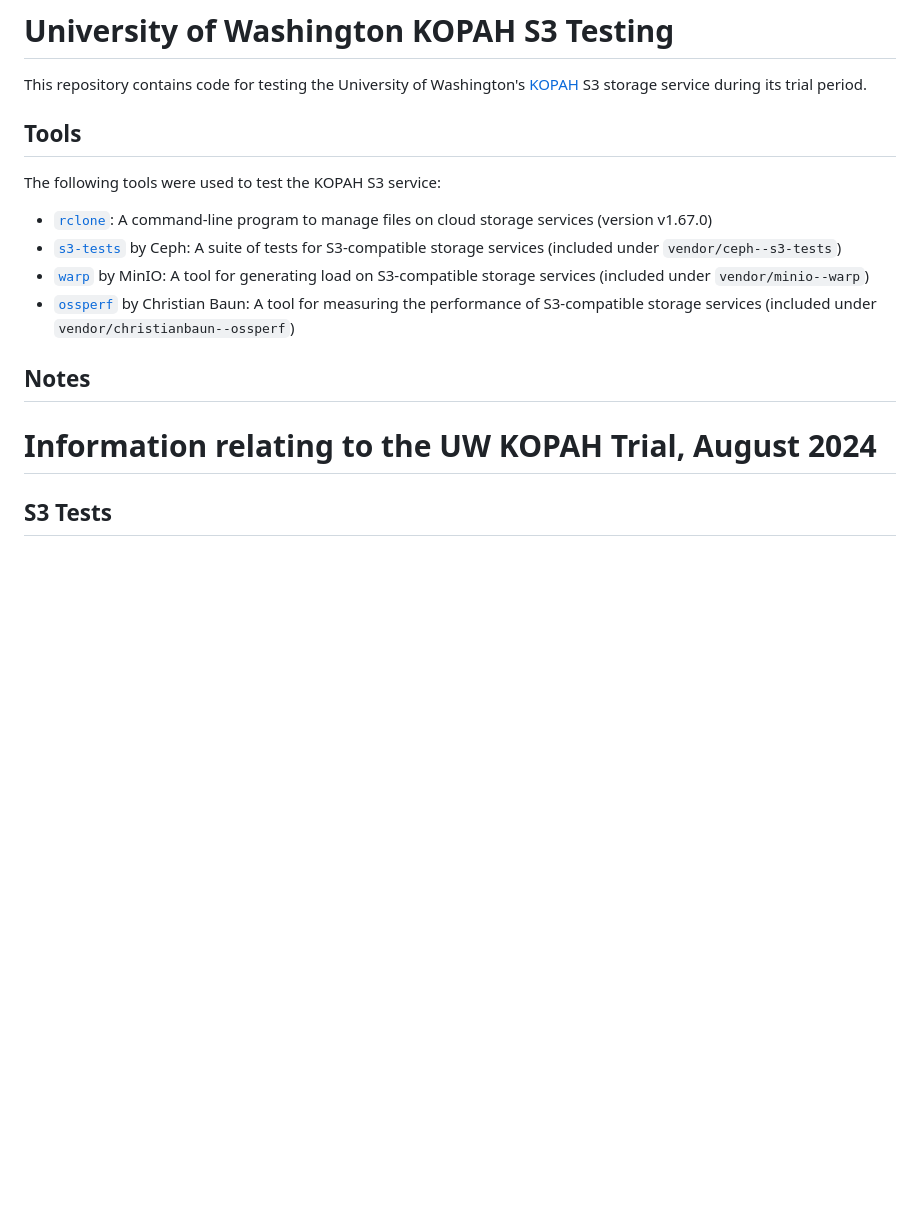
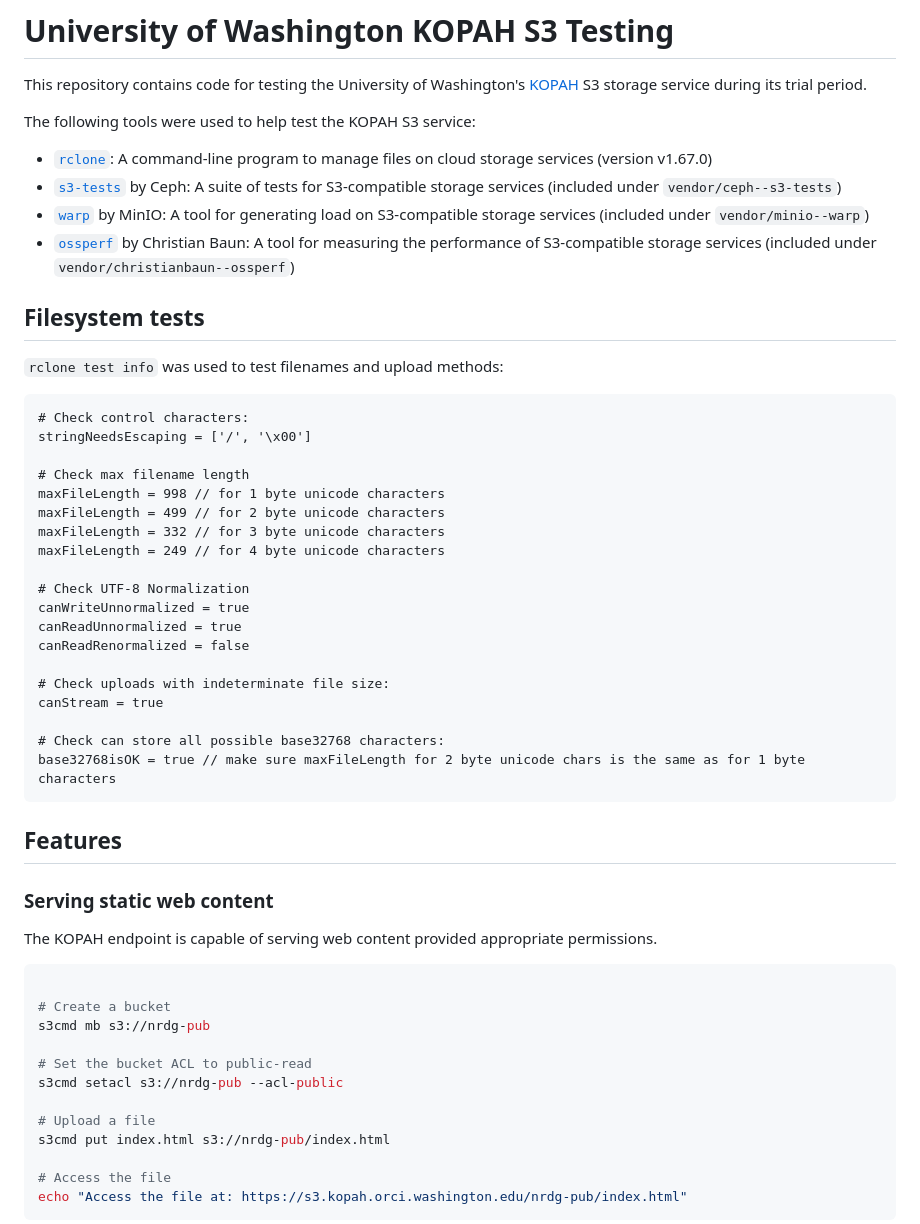
Before and after one commit to maouw/kopah-uw-s3api-test, a Markdown page: README.md, the part around one of its changes. Drawn GitHub-style; blank space fills up the shorter version.

````diff
--- a/README.md
+++ b/README.md
@@ -2,16 +2,57 @@
 
 This repository contains code for testing the University of Washington's [KOPAH](https://hyak.uw.edu/docs/storage/kopah/) S3 storage service during its trial period.
 
-## Tools
-
-The following tools were used to test the KOPAH S3 service:
+The following tools were used to help test the KOPAH S3 service:
 
 - [`rclone`](https://rclone.org): A command-line program to manage files on cloud storage services (version v1.67.0)
 - [`s3-tests`](https://github.com/ceph/s3-tests) by Ceph: A suite of tests for S3-compatible storage services (included under `vendor/ceph--s3-tests`)
 - [`warp`](https://github.com/minio/warp) by MinIO: A tool for generating load on S3-compatible storage services (included under `vendor/minio--warp`)
 - [`ossperf`](https://github.com/christianbaun/ossperf) by Christian Baun: A tool for measuring the performance of S3-compatible storage services (included under `vendor/christianbaun--ossperf`)
 
-## Notes
-# Information relating to the UW KOPAH Trial, August 2024
+## Filesystem tests
 
-## S3 Tests
+`rclone test info` was used to test filenames and upload methods:
+
+```
+# Check control characters:
+stringNeedsEscaping = ['/', '\x00']
+
+# Check max filename length
+maxFileLength = 998 // for 1 byte unicode characters
+maxFileLength = 499 // for 2 byte unicode characters
+maxFileLength = 332 // for 3 byte unicode characters
+maxFileLength = 249 // for 4 byte unicode characters
+
+# Check UTF-8 Normalization
+canWriteUnnormalized = true
+canReadUnnormalized = true
+canReadRenormalized = false
+
+# Check uploads with indeterminate file size:
+canStream = true
+
+# Check can store all possible base32768 characters:
+base32768isOK = true // make sure maxFileLength for 2 byte unicode chars is the same as for 1 byte characters
+```
+
+## Features
+
+### Serving static web content
+
+The KOPAH endpoint is capable of serving web content provided appropriate permissions.
+
+```bash
+
+# Create a bucket
+s3cmd mb s3://nrdg-pub
+
+# Set the bucket ACL to public-read
+s3cmd setacl s3://nrdg-pub --acl-public
+
+# Upload a file
+s3cmd put index.html s3://nrdg-pub/index.html
+
+# Access the file
+echo "Access the file at: https://s3.kopah.orci.washington.edu/nrdg-pub/index.html"
+```
+
````
Also changed, not shown: other parts of README.md (+40 -49 lines).
